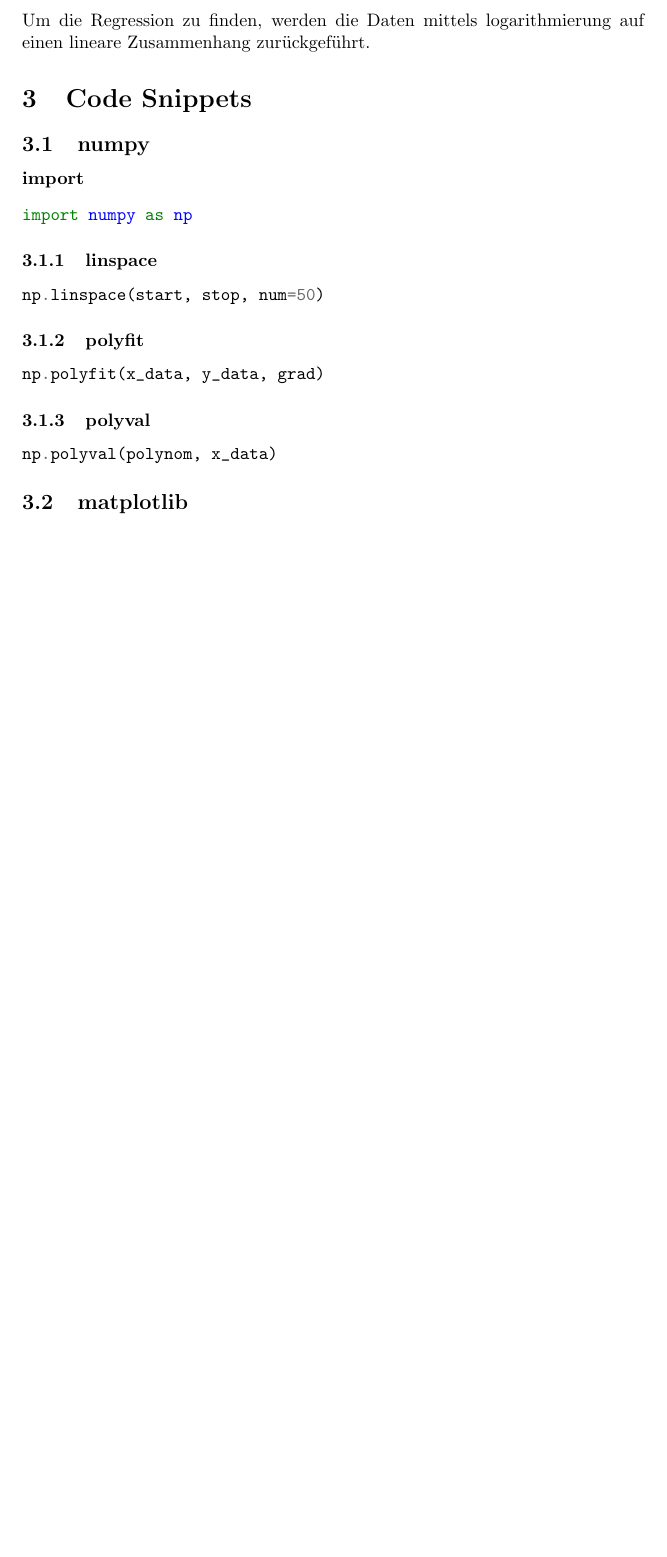
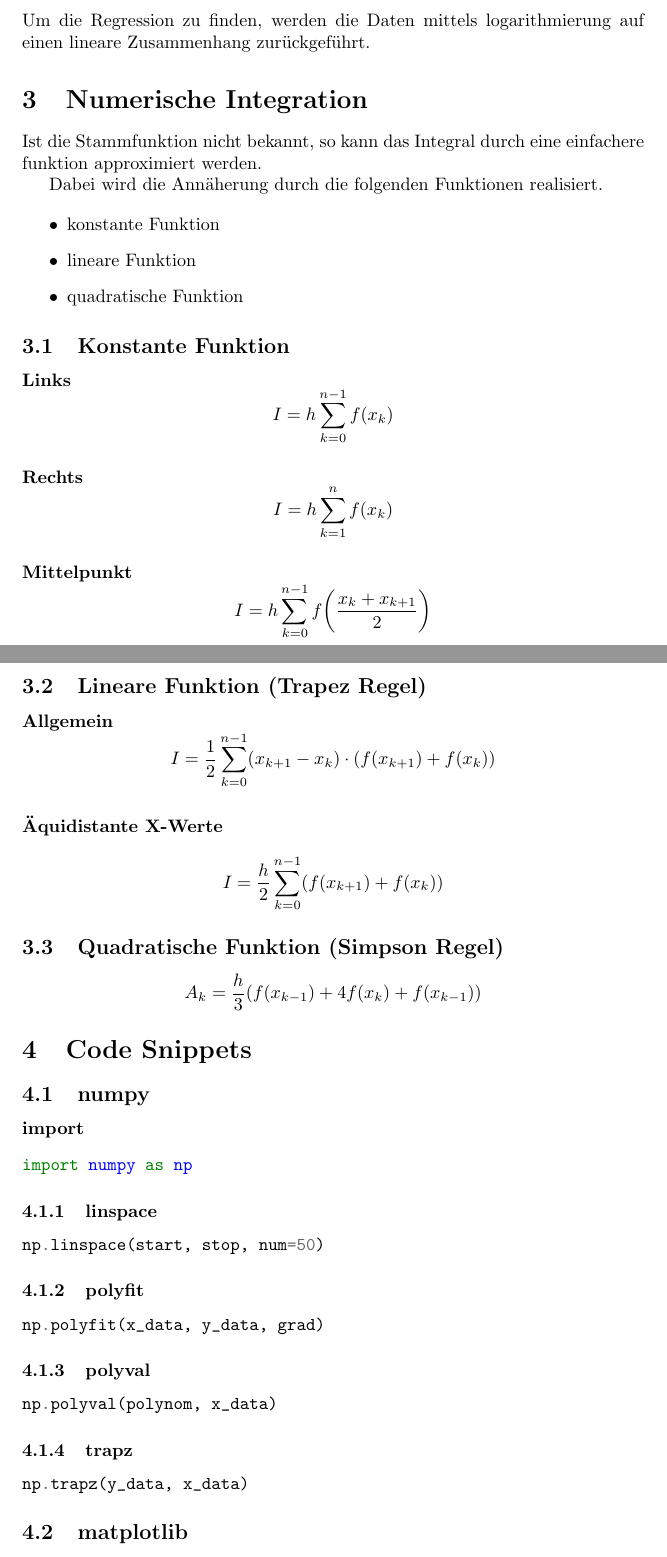
Before and after one commit to danielschafi/CDS404NumerischeMethoden, a LaTeX document (NumerischeMethodenZusammenfassung.tex, which reads 03NumerischeIntegration.tex, code_snippets.tex): part of page 6 of 7 before the commit and two parts of pages 6 and 7 of 8 after it, the two joined at a grey line, cut so that both start at the same text, the shorter picture padded with empty space. Compiled offline with pdfLaTeX.

Commit message:
basic numerical integration

```diff
--- /dev/null
+++ b/03NumerischeIntegration.tex
@@ -0,0 +1,52 @@
+\section{Numerische Integration}
+
+Ist die Stammfunktion nicht bekannt, so kann das Integral durch eine
+einfachere funktion approximiert werden.
+
+Dabei wird die Annäherung durch die folgenden Funktionen realisiert.
+
+\begin{itemize}
+    \item konstante Funktion
+    \item lineare Funktion
+    \item quadratische Funktion
+\end{itemize}
+
+\subsection{Konstante Funktion}
+
+\paragraph{Links}
+
+\begin{displaymath}
+    I = h \sum_{k=0}^{n-1} f(x_k)
+\end{displaymath}
+
+\paragraph{Rechts}
+
+\begin{displaymath}
+    I = h \sum_{k=1}^{n} f(x_k)
+\end{displaymath}
+
+\paragraph{Mittelpunkt}
+
+\begin{displaymath}
+    I = h \sum_{k=0}^{n-1} f \biggl (\frac{x_k + x_{k+1}}{2} \biggr )
+\end{displaymath}
+
+\subsection{Lineare Funktion (Trapez Regel)}
+
+\paragraph{Allgemein}
+
+\begin{displaymath}
+	I = \frac{1}{2} \sum_{k=0}^{n-1} (x_{k+1} - x_k) \cdot (f(x_{k+1}) + f(x_k))
+\end{displaymath}
+
+\paragraph{Äquidistante X-Werte}
+
+\begin{displaymath}
+	I = \frac{h}{2} \sum_{k=0}^{n-1} (f(x_{k+1}) + f(x_k))
+\end{displaymath}
+
+\subsection{Quadratische Funktion (Simpson Regel)}
+
+\begin{displaymath}
+	A_k = \frac{h}{3} (f(x_{k-1}) + 4f(x_k) + f(x_{k-1}))
+\end{displaymath}
--- a/code_snippets.tex
+++ b/code_snippets.tex
@@ -24,6 +24,12 @@ np.polyfit(x_data, y_data, grad)
 
 \begin{minted}{python}
 np.polyval(polynom, x_data)
+\end{minted}
+
+\subsubsection{trapz}
+
+\begin{minted}{python}
+np.trapz(y_data, x_data)
 \end{minted}
 
 \subsection{matplotlib}
@@ -75,3 +82,9 @@ po = ip.BarycentricInterpolator(x_data, y_data)
 \begin{minted}{python}
 cs = ip.CubicSpline(x_data, y_data)
 \end{minted}
+
+\subsubsection{Simpson Regel}
+
+\begin{minted}{python}
+I = ig.simps(y_data, x_data)
+\end{minted}
```
Also changed, not shown: 01Einfuehrung.tex (+7 -1 lines), NumerischeMethodenZusammenfassung.tex (+1 -0 lines), NumerischeMethodenZusammenfassung.pdf, code_snippets.tex (1 more changed lines).
